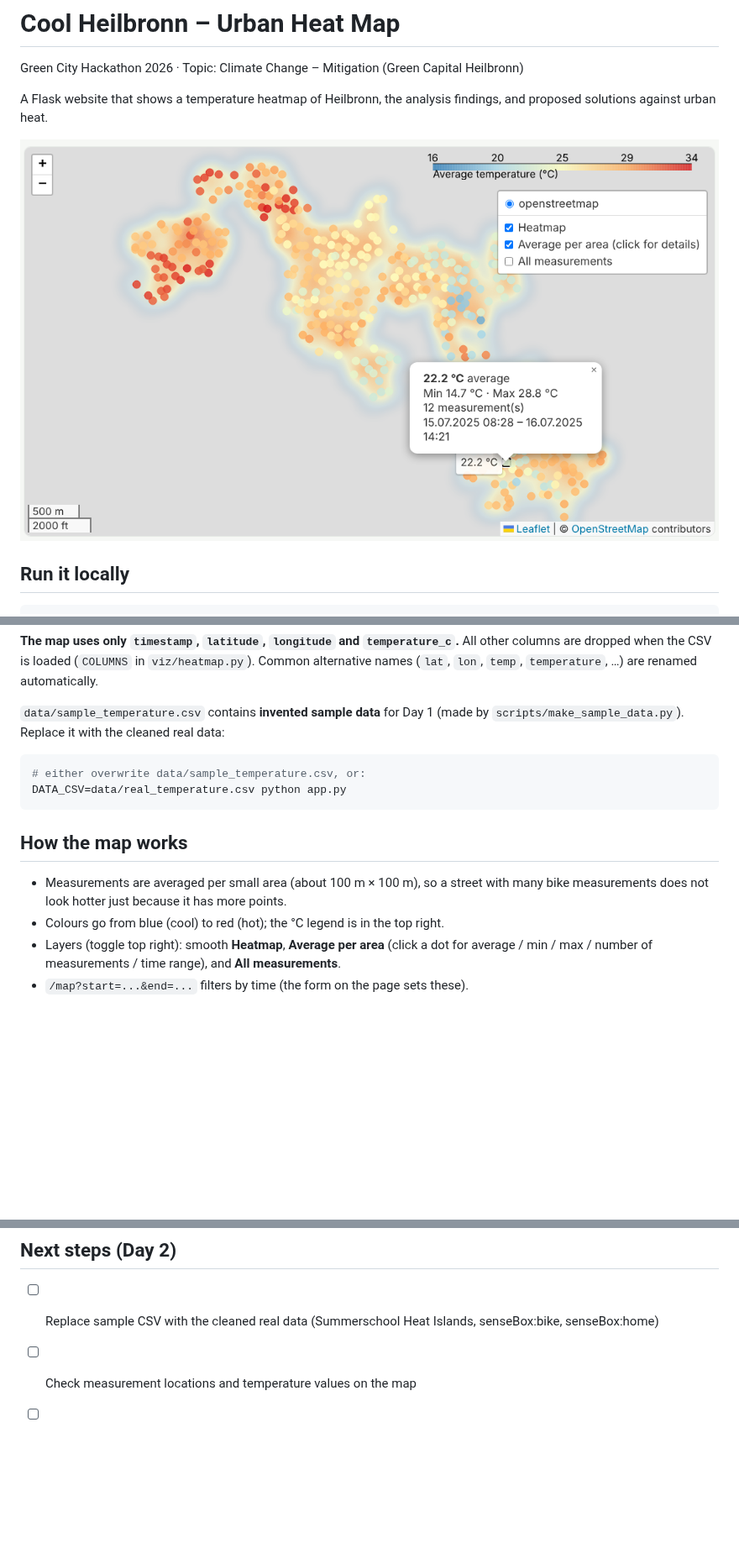
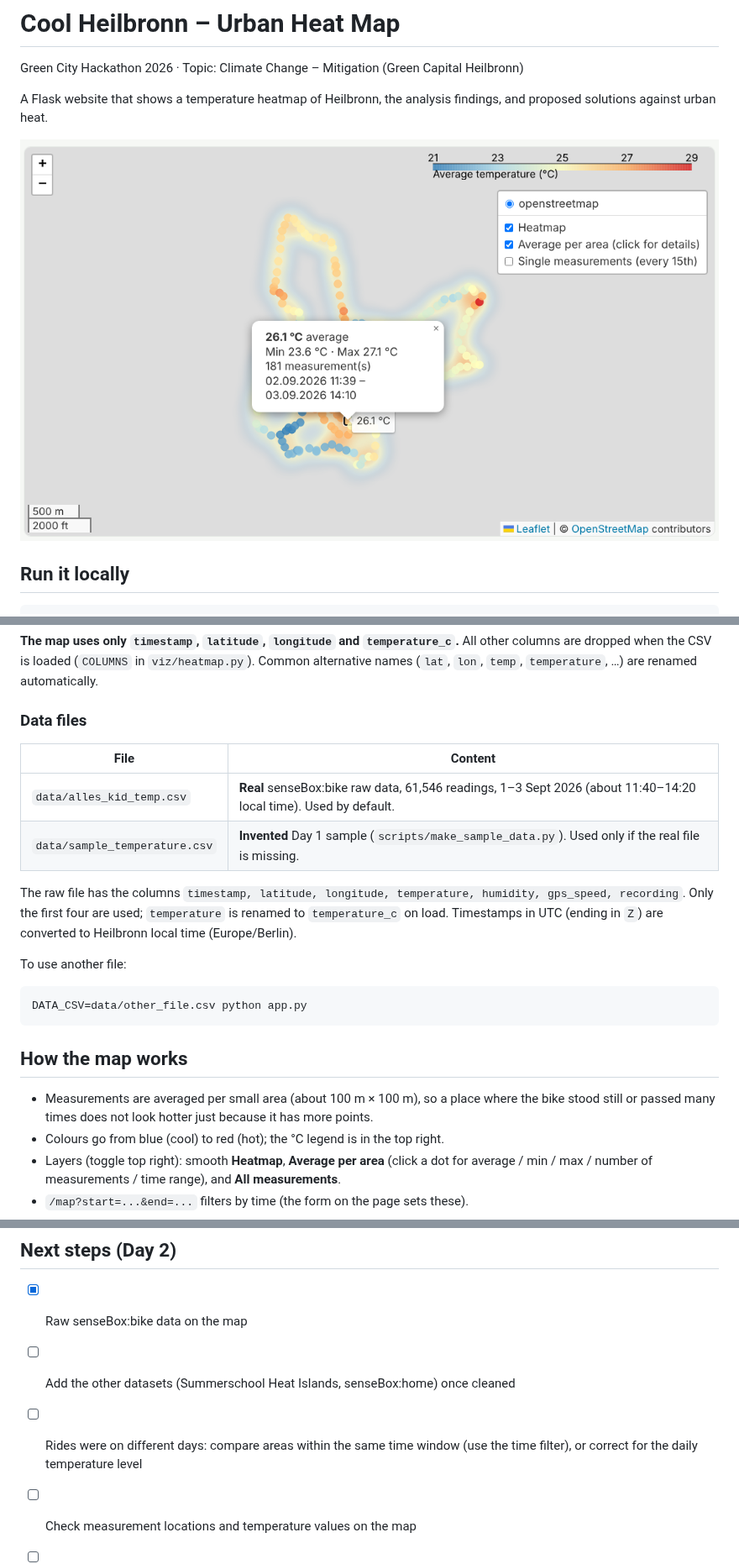
Before and after one commit to ruuuna75/CoolHeilbronn, a Markdown page: README.md, 3 parts joined by grey strips. Shown at 84% size. Rendered like a GitHub page; pictures changed too: docs/map_preview.png; blank space fills up the shorter version.

````diff
--- a/README.md
+++ b/README.md
@@ -40,18 +40,27 @@ All datasets are converted to one CSV with these columns:
 All other columns are dropped when the CSV is loaded (`COLUMNS` in `viz/heatmap.py`).
 Common alternative names (`lat`, `lon`, `temp`, `temperature`, …) are renamed automatically.
 
-`data/sample_temperature.csv` contains **invented sample data** for Day 1
-(made by `scripts/make_sample_data.py`). Replace it with the cleaned real data:
+### Data files
+
+| File | Content |
+| --- | --- |
+| `data/alles_kid_temp.csv` | **Real** senseBox:bike raw data, 61,546 readings, 1–3 Sept 2026 (about 11:40–14:20 local time). Used by default. |
+| `data/sample_temperature.csv` | **Invented** Day 1 sample (`scripts/make_sample_data.py`). Used only if the real file is missing. |
+
+The raw file has the columns `timestamp, latitude, longitude, temperature, humidity, gps_speed, recording`.
+Only the first four are used; `temperature` is renamed to `temperature_c` on load.
+Timestamps in UTC (ending in `Z`) are converted to Heilbronn local time (Europe/Berlin).
+
+To use another file:
 
 ```bash
-# either overwrite data/sample_temperature.csv, or:
-DATA_CSV=data/real_temperature.csv python app.py
+DATA_CSV=data/other_file.csv python app.py
 ```
 
 ## How the map works
 
-- Measurements are averaged per small area (about 100 m × 100 m), so a street with
-  many bike measurements does not look hotter just because it has more points.
+- Measurements are averaged per small area (about 100 m × 100 m), so a place where
+  the bike stood still or passed many times does not look hotter just because it has more points.
 - Colours go from blue (cool) to red (hot); the °C legend is in the top right.
 - Layers (toggle top right): smooth **Heatmap**, **Average per area** (click a dot for
   average / min / max / number of measurements / time range), and **All measurements**.
@@ -83,7 +92,9 @@ Interface between visualization and web:
 
 ## Next steps (Day 2)
 
-- [ ] Replace sample CSV with the cleaned real data (Summerschool Heat Islands, senseBox:bike, senseBox:home)
+- [x] Raw senseBox:bike data on the map
+- [ ] Add the other datasets (Summerschool Heat Islands, senseBox:home) once cleaned
+- [ ] Rides were on different days: compare areas within the same time window (use the time filter), or correct for the daily temperature level
 - [ ] Check measurement locations and temperature values on the map
 - [ ] Mark top hotspots with names; tune colour scale and legend
 - [ ] Analysis page: hotspot list, charts (`viz/charts.py`), findings text
````
Also changed, not shown: 4 other files.
